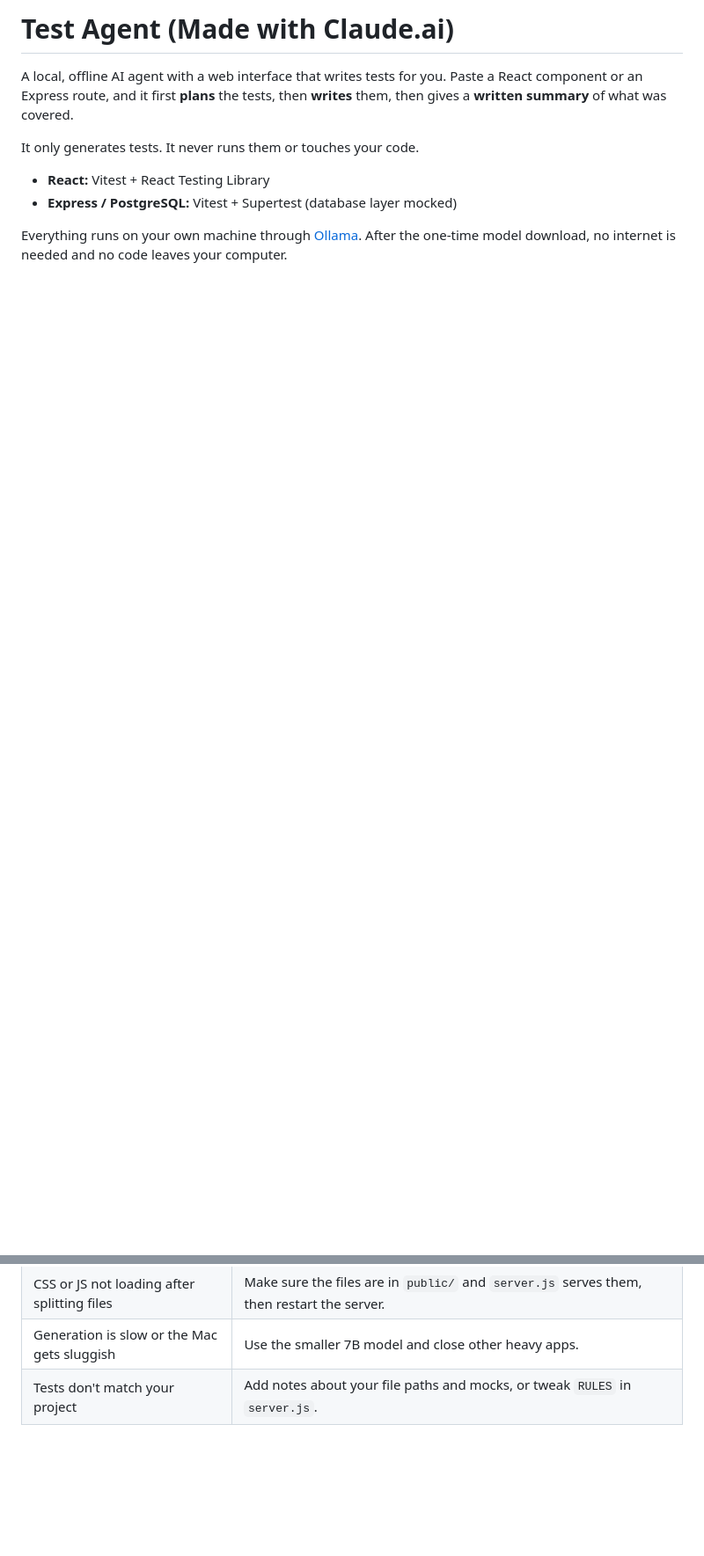
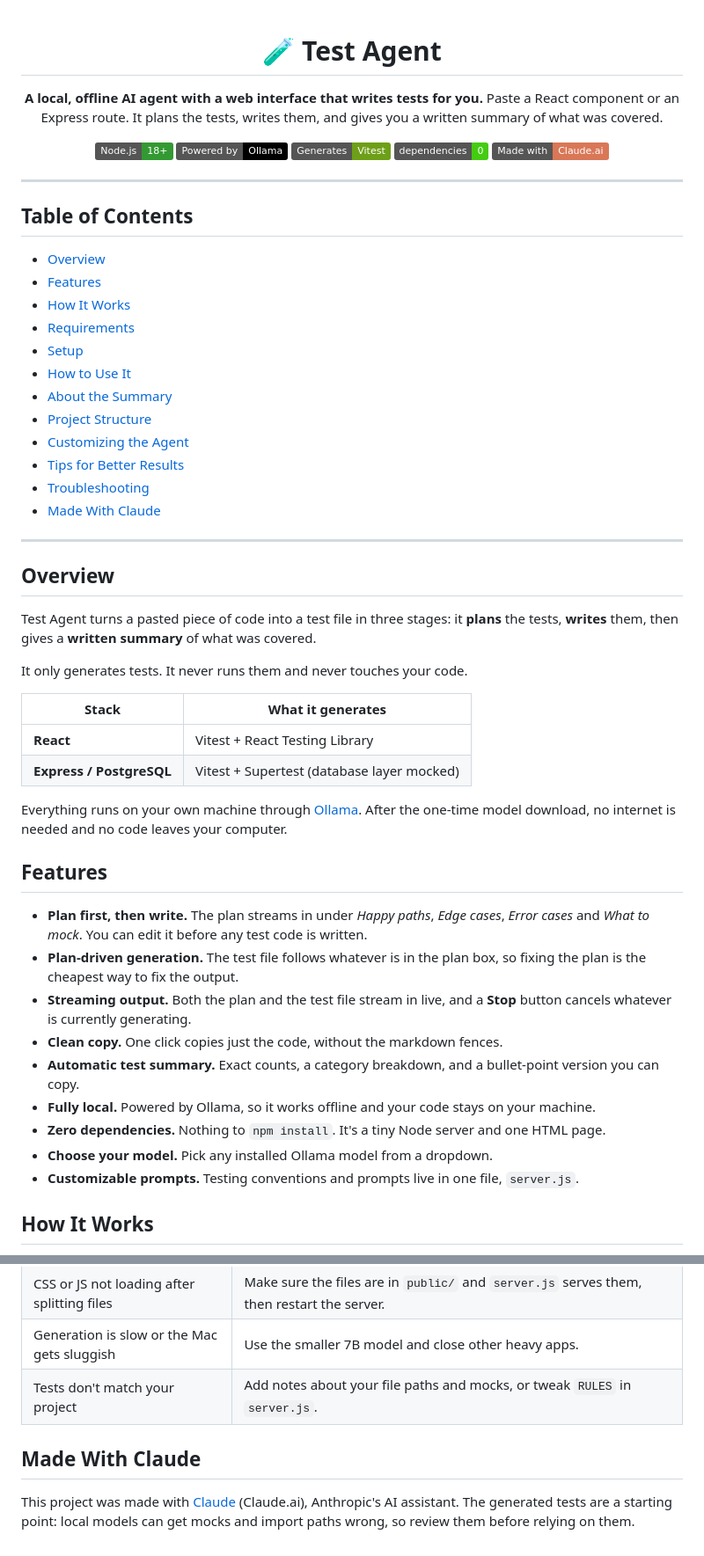
Before and after one commit to rhythm162k/Test-Agent, a Markdown page: README.md, 2 parts joined by grey strips. Shown at 88% size. Rendered like a GitHub page; badges without logos; blank space fills up the shorter version.

Commit message:
Revise README for clarity and improved structure
Updated README to enhance clarity and structure, including improved descriptions and formatting.

```diff
--- a/README.md
+++ b/README.md
@@ -1,11 +1,61 @@
-# Test Agent (Made with Claude.ai)
+<div align="center">
 
-A local, offline AI agent with a web interface that writes tests for you. Paste a React component or an Express route, and it first **plans** the tests, then **writes** them, then gives a **written summary** of what was covered.
+# 🧪 Test Agent
 
-It only generates tests. It never runs them or touches your code.
+**A local, offline AI agent with a web interface that writes tests for you.**
+Paste a React component or an Express route. It plans the tests, writes them, and gives you a written summary of what was covered.
 
-- **React:** Vitest + React Testing Library
-- **Express / PostgreSQL:** Vitest + Supertest (database layer mocked)
+[![Node.js](https://img.shields.io/badge/Node.js-18%2B-339933?logo=nodedotjs&logoColor=white)](https://nodejs.org/)
+[![Ollama](https://img.shields.io/badge/Powered%20by-Ollama-000000)](https://ollama.com)
+[![Vitest](https://img.shields.io/badge/Generates-Vitest-6E9F18?logo=vitest&logoColor=white)](https://vitest.dev/)
+[![Dependencies](https://img.shields.io/badge/dependencies-0-brightgreen)](#project-structure)
+[![Made with Claude](https://img.shields.io/badge/Made%20with-Claude.ai-D97757)](https://claude.ai)
+
+</div>
+
+---
+
+## Table of Contents
+
+- [Overview](#overview)
+- [Features](#features)
+- [How It Works](#how-it-works)
+- [Requirements](#requirements)
+- [Setup](#setup)
+- [How to Use It](#how-to-use-it)
+- [About the Summary](#about-the-summary)
+- [Project Structure](#project-structure)
+- [Customizing the Agent](#customizing-the-agent)
+- [Tips for Better Results](#tips-for-better-results)
+- [Troubleshooting](#troubleshooting)
+- [Made With Claude](#made-with-claude)
+
+---
+
+## Overview
+
+Test Agent turns a pasted piece of code into a test file in three stages: it **plans** the tests, **writes** them, then gives a **written summary** of what was covered.
+
+It only generates tests. It never runs them and never touches your code.
+
+| Stack | What it generates |
+| --- | --- |
+| **React** | Vitest + React Testing Library |
+| **Express / PostgreSQL** | Vitest + Supertest (database layer mocked) |
 
 Everything runs on your own machine through [Ollama](https://ollama.com). After the one-time model download, no internet is needed and no code leaves your computer.
 
+## Features
+
+- **Plan first, then write.** The plan streams in under *Happy paths*, *Edge cases*, *Error cases* and *What to mock*. You can edit it before any test code is written.
+- **Plan-driven generation.** The test file follows whatever is in the plan box, so fixing the plan is the cheapest way to fix the output.
+- **Streaming output.** Both the plan and the test file stream in live, and a **Stop** button cancels whatever is currently generating.
+- **Clean copy.** One click copies just the code, without the markdown fences.
+- **Automatic test summary.** Exact counts, a category breakdown, and a bullet-point version you can copy.
+- **Fully local.** Powered by Ollama, so it works offline and your code stays on your machine.
+- **Zero dependencies.** Nothing to `npm install`. It's a tiny Node server and one HTML page.
+- **Choose your model.** Pick any installed Ollama model from a dropdown.
+- **Customizable prompts.** Testing conventions and prompts live in one file, `server.js`.
+
+## How It Works
+
@@ -102,3 +193,7 @@ Environment variables:
 | CSS or JS not loading after splitting files | Make sure the files are in `public/` and `server.js` serves them, then restart the server. |
 | Generation is slow or the Mac gets sluggish | Use the smaller 7B model and close other heavy apps. |
 | Tests don't match your project | Add notes about your file paths and mocks, or tweak `RULES` in `server.js`. |
+
+## Made With Claude
+
+This project was made with [Claude](https://claude.ai) (Claude.ai), Anthropic's AI assistant. The generated tests are a starting point: local models can get mocks and import paths wrong, so review them before relying on them.
```
Also changed, not shown: other parts of README.md (+74 -33 lines).
